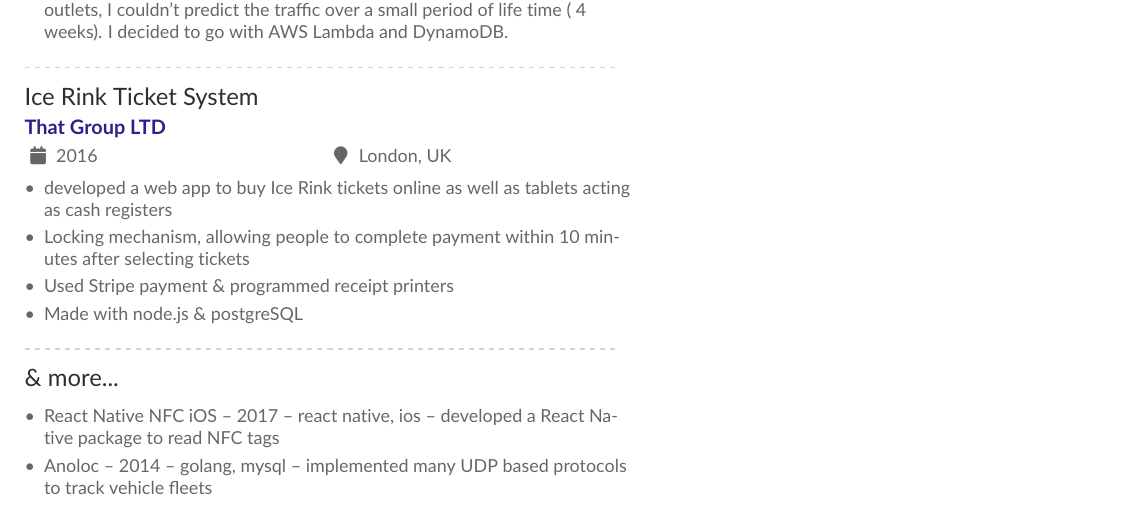
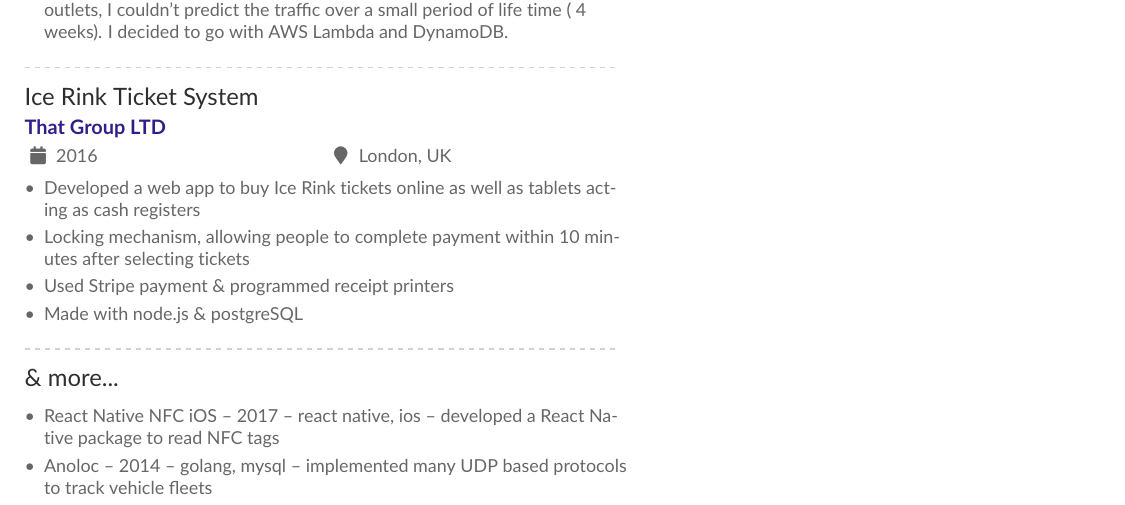
Before and after one commit to barodeur/resume, a LaTeX CV (resume.tex): part of page 2 of 2, cut so that both start at the same text. Compiled offline with pdfLaTeX.

Commit message:
Capitalize first letter

```diff
--- a/resume.tex
+++ b/resume.tex
@@ -203,7 +203,7 @@
 
 \cvevent{Ice Rink Ticket System}{That Group LTD}{2016}{London, UK}
 \begin{itemize}
-  \item developed a web app to buy Ice Rink tickets online as well as tablets acting as cash registers
+  \item Developed a web app to buy Ice Rink tickets online as well as tablets acting as cash registers
   \item Locking mechanism, allowing people to complete payment within 10 minutes after selecting tickets
   \item Used Stripe payment \& programmed receipt printers
   \item Made with node.js \& postgreSQL
```
